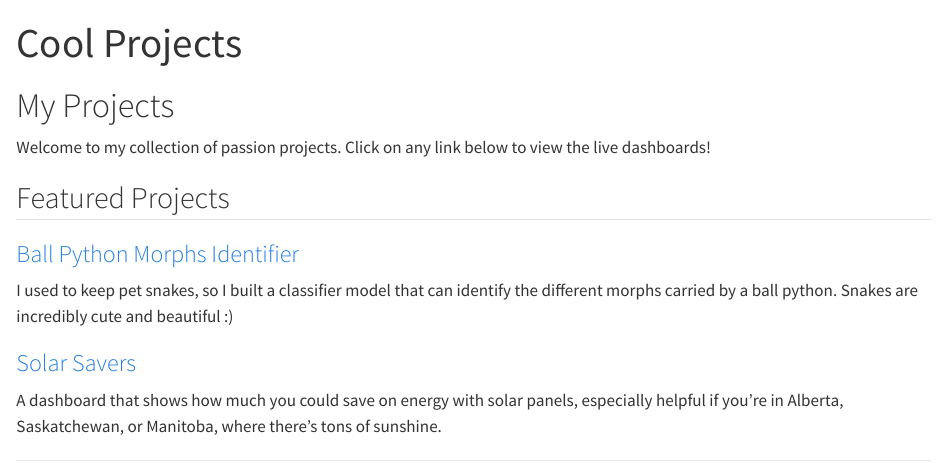
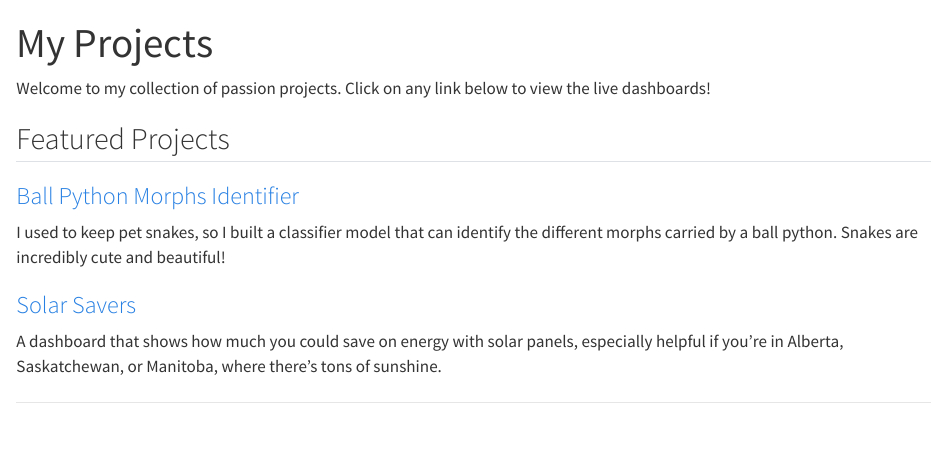
Before and after one commit to fohy24/fohy24.github.io, a Quarto document (index.qmd): the page in a window 1100 px wide, from its top. Rendered offline with R 4.5, knitr and Pandoc in place of Quarto, with nearby package versions.

Commit message:
update formatting

```diff
--- a/index.qmd
+++ b/index.qmd
@@ -1,22 +1,19 @@
 ---
-title: "Cool Projects"
+title: "My Projects"
 format:
   html:
     theme: cosmo
     toc: false
     page-layout: full
 ---
-
-# My Projects
-
 Welcome to my collection of passion projects. Click on any link below to view the live dashboards!
 
 ## Featured Projects
 
 ### [Ball Python Morphs Identifier](https://huggingface.co/spaces/samfhy/ball-python-morph-identifier)
-I used to keep pet snakes, so I built a classifier model that can identify the different morphs carried by a ball python. Snakes are incredibly cute and beautiful :)
+I used to keep pet snakes, so I built a classifier model that can identify the different morphs carried by a ball python. Snakes are incredibly cute and beautiful!
 
 ### [Solar Savers](https://dsci-532-2024-9-solar-savers.onrender.com/)
-A  dashboard that shows how much you could save on energy with solar panels, especially helpful if you're in Alberta, Saskatchewan, or Manitoba, where there's tons of sunshine.
+A dashboard that shows how much you could save on energy with solar panels, especially helpful if you're in Alberta, Saskatchewan, or Manitoba, where there's tons of sunshine.
 
 ---
```
Also changed, not shown: _quarto.yml (+1 -1 lines), docs/search.json, 2 other files.
